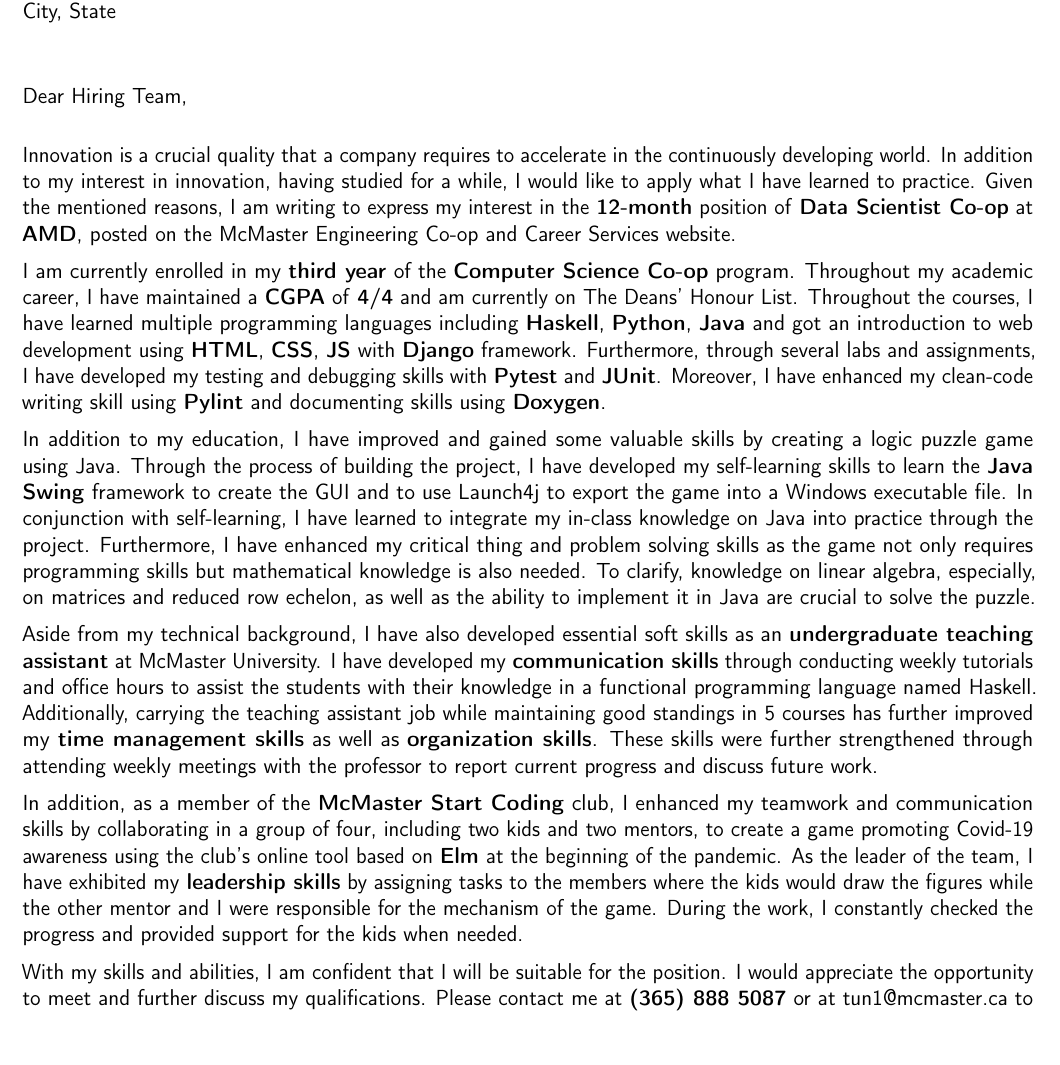
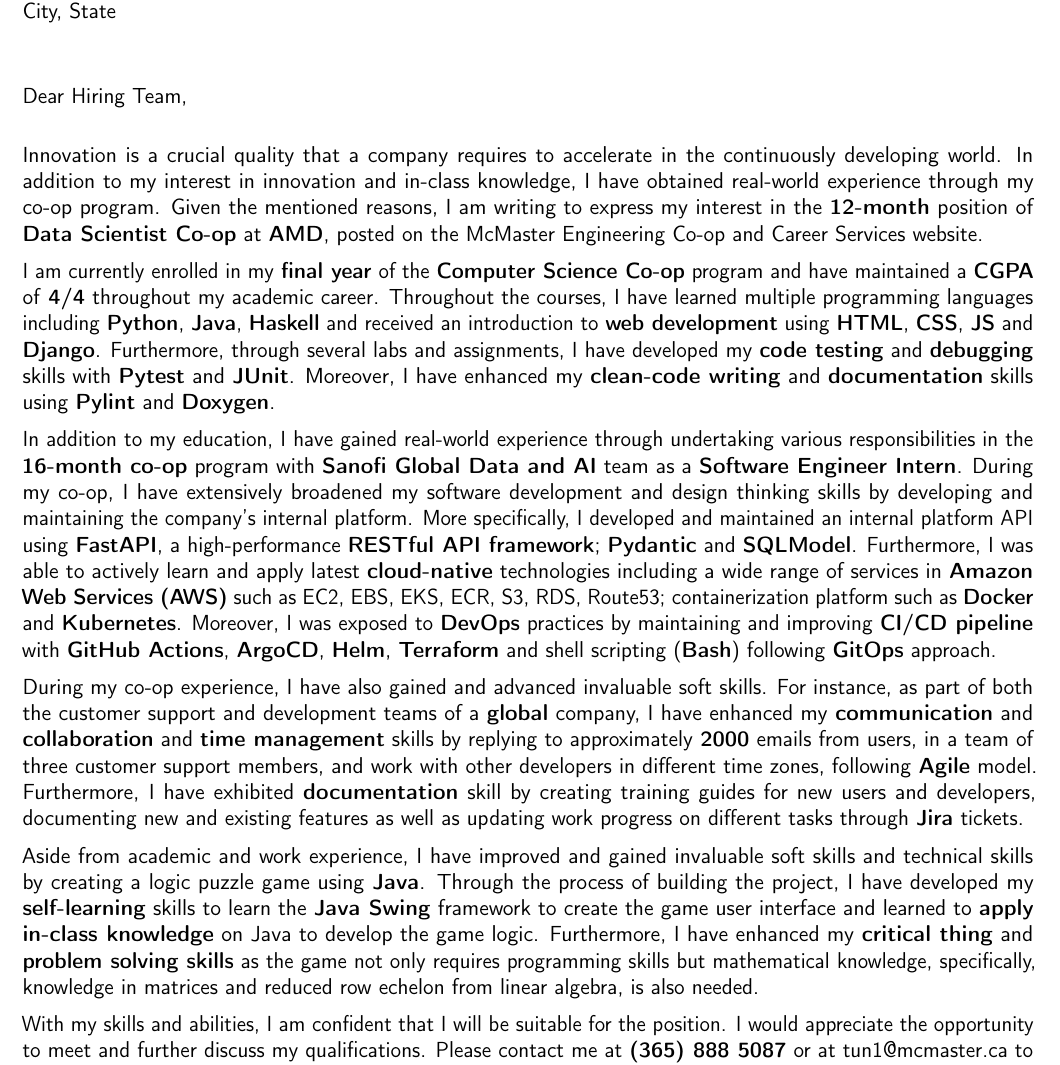
Before and after one commit to nguyen-gia-hien-tu/Resume, a LaTeX CV (Cover Letter/Hien_Tu_Cover_Letter.tex): part of the page, cut so that both start at the same text, the shorter picture padded with empty space. Compiled offline with pdfLaTeX.

Commit message:
Update Cover Letter for 2023

```diff
--- a/Cover Letter/Hien_Tu_Cover_Letter.tex
+++ b/Cover Letter/Hien_Tu_Cover_Letter.tex
@@ -31,7 +32,7 @@
 
 \usepackage{lipsum} % Used for inserting dummy 'Lorem ipsum' text into the template
 
-\usepackage[scale=0.75,top=1.25cm,bottom=0.5cm,left=1cm,right=1cm]{geometry} % Reduce document margins
+\usepackage[scale=1,top=1.25cm,bottom=0.5cm,left=1cm,right=1cm]{geometry} % Reduce document margins
 %\setlength{\hintscolumnwidth}{3cm} % Uncomment to change the width of the dates column
 %\setlength{\makecvtitlenamewidth}{10cm} % For the 'classic' style, uncomment to adjust the width of the space allocated to your name
 
@@ -81,7 +82,7 @@
 
 % \recipient{HR Department}{Corporation\\123 Pleasant Lane\\12345 City, State} % Letter recipient
 \recipient{\vspace{-2.0em} HR Department}{Company Name\\Company Address\\City, State}
-\vspace{-1.0em}
+\vspace{-2.0em}
 \date{\today} % Letter date
 \opening{Dear Hiring Team,} % Opening greeting
 \closing{Sincerely,} % Closing phrase
@@ -92,15 +93,19 @@
 
 \justifying
 
-Innovation is a crucial quality that a company requires to accelerate in the continuously developing world. In addition to my interest in innovation, having studied for a while, I would like to apply what I have learned to practice. Given the mentioned reasons, I am writing to express my interest in the \textbf{12-month} position of \textbf{Data Scientist Co-op} at \textbf{AMD}, posted on the McMaster Engineering Co-op and Career Services website.
+Innovation is a crucial quality that a company requires to accelerate in the continuously developing world. In addition to my interest in innovation and in-class knowledge, I have obtained real-world experience through my co-op program. Given the mentioned reasons, I am writing to express my interest in the \textbf{12-month} position of \textbf{Data Scientist Co-op} at \textbf{AMD}, posted on the McMaster Engineering Co-op and Career Services website.
 
-I am currently enrolled in my \textbf{third year} of the \textbf{Computer Science Co-op} program. Throughout my academic career, I have maintained a \textbf{CGPA} of \textbf{4/4} and am currently on The Deans' Honour List. Throughout the courses, I have learned multiple programming languages including \textbf{Haskell}, \textbf{Python}, \textbf{Java} and got an introduction to web development using \textbf{HTML}, \textbf{CSS}, \textbf{JS} with \textbf{Django} framework. Furthermore, through several labs and assignments, I have developed my testing and debugging skills with \textbf{Pytest} and \textbf{JUnit}. Moreover, I have enhanced my clean-code writing skill using \textbf{Pylint} and documenting skills using \textbf{Doxygen}.
+I am currently enrolled in my \textbf{final year} of the \textbf{Computer Science Co-op} program and have maintained a \textbf{CGPA} of \textbf{4/4} throughout my academic career. Throughout the courses, I have learned multiple programming languages including \textbf{Python}, \textbf{Java}, \textbf{Haskell} and received an introduction to \textbf{web development} using \textbf{HTML}, \textbf{CSS}, \textbf{JS} and \textbf{Django}. Furthermore, through several labs and assignments, I have developed my \textbf{code testing} and \textbf{debugging} skills with \textbf{Pytest} and \textbf{JUnit}. Moreover, I have enhanced my \textbf{clean-code writing} and \textbf{documentation} skills using \textbf{Pylint} and \textbf{Doxygen}.
 
-In addition to my education, I have improved and gained some valuable skills by creating a logic puzzle game using Java. Through the process of building the project, I have developed my self-learning skills to learn the \textbf{Java Swing} framework to create the GUI and to use Launch4j to export the game into a Windows executable file. In conjunction with self-learning, I have learned to integrate my in-class knowledge on Java into practice through the project. Furthermore, I have enhanced my critical thing and problem solving skills as the game not only requires programming skills but mathematical knowledge is also needed. To clarify, knowledge on linear algebra, especially, on matrices and reduced row echelon, as well as the ability to implement it in Java are crucial to solve the puzzle.
+In addition to my education, I have gained real-world experience through undertaking various responsibilities in the \textbf{16-month co-op} program with \textbf{Sanofi Global Data and AI} team as a \textbf{Software Engineer Intern}. During my co-op, I have extensively broadened my software development and design thinking skills by developing and maintaining the company's internal platform. More specifically, I developed and maintained an internal platform API using \textbf{FastAPI}, a high-performance \textbf{RESTful API framework}; \textbf{Pydantic} and \textbf{SQLModel}. Furthermore, I was able to actively learn and apply latest \textbf{cloud-native} technologies including a wide range of services in \textbf{Amazon Web Services (AWS)} such as EC2, EBS, EKS, ECR, S3, RDS, Route53; containerization platform such as \textbf{Docker} and \textbf{Kubernetes}. Moreover, I was exposed to \textbf{DevOps} practices by maintaining and improving \textbf{CI/CD pipeline} with \textbf{GitHub Actions}, \textbf{ArgoCD}, \textbf{Helm}, \textbf{Terraform} and shell scripting (\textbf{Bash}) following \textbf{GitOps} approach.
 
-Aside from my technical background, I have also developed essential soft skills as an \textbf{undergraduate teaching assistant} at McMaster University. I have developed my \textbf{communication skills} through conducting weekly tutorials and office hours to assist the students with their knowledge in a functional programming language named Haskell. Additionally, carrying the teaching assistant job while maintaining good standings in 5 courses has further improved my \textbf{time management skills} as well as \textbf{organization skills}. These skills were further strengthened through attending weekly meetings with the professor to report current progress and discuss future work.
+During my co-op experience, I have also gained and advanced invaluable soft skills. For instance, as part of both the customer support and development teams of a \textbf{global} company, I have enhanced my \textbf{communication} and \textbf{collaboration} and \textbf{time management} skills by replying to approximately \textbf{2000} emails from users, in a team of three customer support members, and work with other developers in different time zones, following \textbf{Agile} model. Furthermore, I have exhibited \textbf{documentation} skill by creating training guides for new users and developers, documenting new and existing features as well as updating work progress on different tasks through \textbf{Jira} tickets.
 
-In addition, as a member of the \textbf{McMaster Start Coding} club, I enhanced my teamwork and communication skills by collaborating in a group of four, including two kids and two mentors, to create a game promoting Covid-19 awareness using the club's online tool based on \textbf{Elm} at the beginning of the pandemic. As the leader of the team, I have exhibited my \textbf{leadership skills} by assigning tasks to the members where the kids would draw the figures while the other mentor and I were responsible for the mechanism of the game. During the work, I constantly checked the progress and provided support for the kids when needed.
+Aside from academic and work experience, I have improved and gained invaluable soft skills and technical skills by creating a logic puzzle game using \textbf{Java}. Through the process of building the project, I have developed my \textbf{self-learning} skills to learn the \textbf{Java Swing} framework to create the game user interface and learned to \textbf{apply in-class knowledge} on Java to develop the game logic. Furthermore, I have enhanced my \textbf{critical thing} and \textbf{problem solving skills} as the game not only requires programming skills but mathematical knowledge, specifically, knowledge in matrices and reduced row echelon from linear algebra, is also needed.
+
+% Futhermore, I have also developed essential soft skills as an \textbf{undergraduate teaching assistant} at McMaster University. I have developed my \textbf{communication skills} through conducting weekly tutorials and office hours to assist the students with their knowledge in a functional programming language named Haskell. Additionally, carrying the teaching assistant job while maintaining good standings in 5 courses has further improved my \textbf{time management skills} as well as \textbf{organization skills}. These skills were further strengthened through attending weekly meetings with the professor to report current progress and discuss future work.
+
+% In addition, as a member of the \textbf{McMaster Start Coding} club, I enhanced my teamwork and communication skills by collaborating in a group of four, including two kids and two mentors, to create a game promoting Covid-19 awareness using the club's online tool based on \textbf{Elm} at the beginning of the pandemic. As the leader of the team, I have exhibited my \textbf{leadership skills} by assigning tasks to the members where the kids would draw the figures while the other mentor and I were responsible for the mechanism of the game. During the work, I constantly checked the progress and provided support for the kids when needed.
 
 With my skills and abilities, I am confident that I will be suitable for the position. I would appreciate the opportunity to meet and further discuss my qualifications. Please contact me at \textbf{(365) 888 5087} or at \href{mailto:tun1@mcmaster.ca}{tun1@mcmaster.ca} to arrange an interview at your earliest convenience. Thank you for your time and consideration. \\
 
```
Also changed, not shown: Cover Letter/Hien_Tu_Cover_Letter.pdf, Cover Letter/Hien_Tu_Cover_Letter.tex (1 more changed lines).
